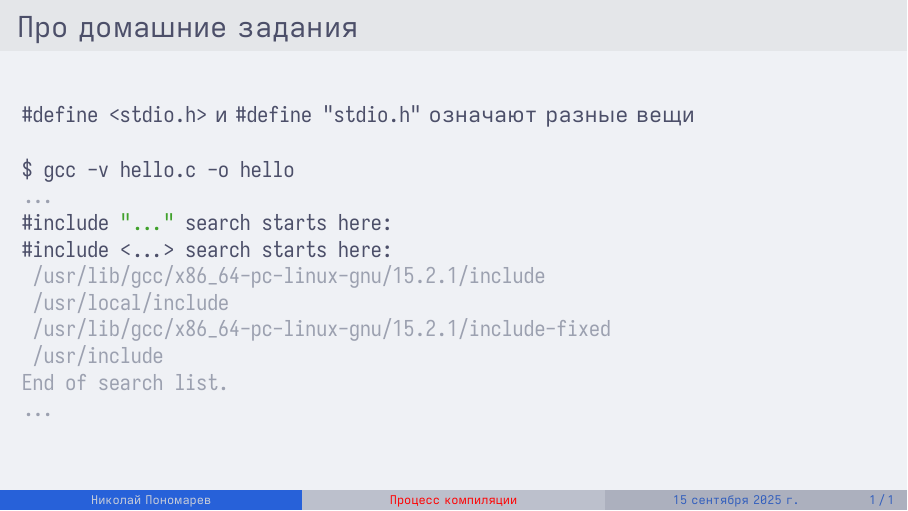
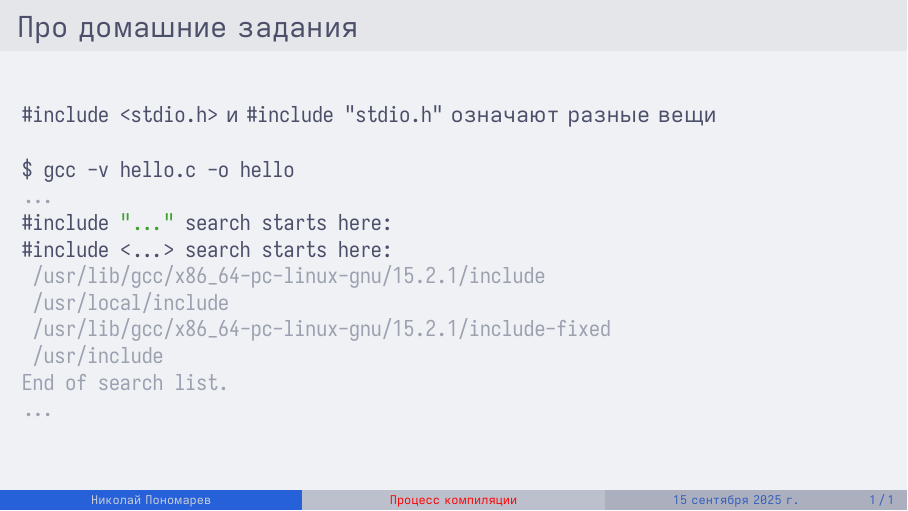
Before and after one commit to WoWaster/courses, LaTeX slides (c_programming/03_compilation/03_compilation_slides.tex): page 16 of 16. The pictures show the PDF file c_programming/03_compilation/03_compilation_slides.pdf that the author committed with the source.

Commit message:
fix: replace define with include

```diff
--- a/c_programming/03_compilation/03_compilation_slides.tex
+++ b/c_programming/03_compilation/03_compilation_slides.tex
@@ -209,7 +209,7 @@ int distance(int a, int b)
 \begin{frame}[fragile]
     \frametitle{Про домашние задания}
 
-    \texttt{\#define <stdio.h>} и \texttt{\#define "stdio.h"} означают разные вещи
+    \texttt{\#include <stdio.h>} и \texttt{\#include "stdio.h"} означают разные вещи
 
     \vspace{1em}
 
```
Also changed, not shown: c_programming/03_compilation/03_compilation_slides.pdf.
